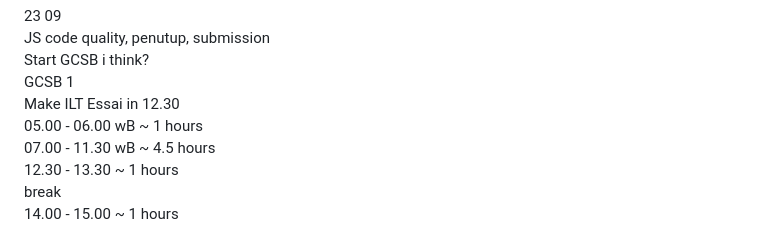
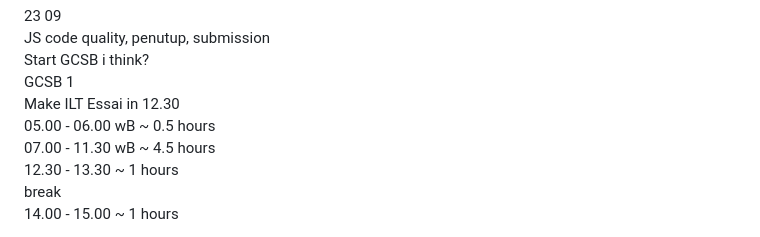
Before and after one commit to dakhmad/bangkit-2024, a Markdown page: progress-september.md, the part around the change. GitHub-like rendering.

```diff
--- a/progress-september.md
+++ b/progress-september.md
@@ -40,7 +40,7 @@ JS code quality, penutup, submission<br>
 Start GCSB i think?<br>
 GCSB 1<br>
 Make ILT Essai in 12.30<br>
-05.00 - 06.00 wB ~ 1 hours<br>
+05.00 - 06.00 wB ~ 0.5 hours<br>
 07.00 - 11.30 wB ~ 4.5 hours<br>
 12.30 - 13.30 ~ 1 hours<br>
 break <br>
```
